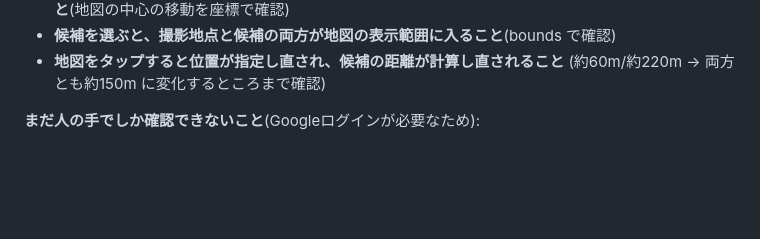
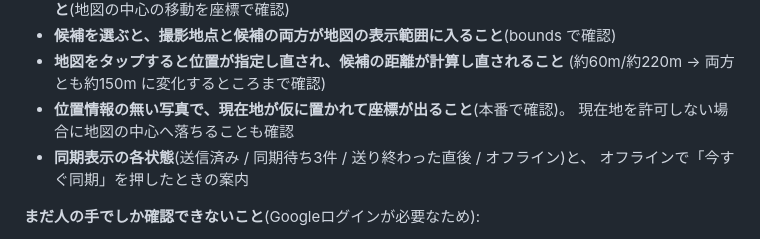
Before and after one commit to mameyompo-maker/field-visit-map, a Markdown page: HANDOVER.md, the part around one of its changes. Rendered like a GitHub page; blank space fills up the shorter version.

Commit message:
HANDOVER: 仮の位置の言い分けと、同期表示で「100%」と言える条件を記録
Co-Authored-By: Claude Opus 5 (1M context) <noreply@anthropic.com>

```diff
--- a/HANDOVER.md
+++ b/HANDOVER.md
@@ -305,6 +356,10 @@ Storage Rules(`firestore.exists()`のcross-service function)が両方これを
 - **候補を選ぶと、撮影地点と候補の両方が地図の表示範囲に入ること**(bounds で確認)
 - **地図をタップすると位置が指定し直され、候補の距離が計算し直されること**
   (約60m/約220m → 両方とも約150m に変化するところまで確認)
+- **位置情報の無い写真で、現在地が仮に置かれて座標が出ること**(本番で確認)。
+  現在地を許可しない場合に地図の中心へ落ちることも確認
+- **同期表示の各状態**(送信済み / 同期待ち3件 / 送り終わった直後 / オフライン)と、
+  オフラインで「今すぐ同期」を押したときの案内
 
 **まだ人の手でしか確認できないこと**(Googleログインが必要なため):
 - 実際のログイン → 地図表示 → ピン追加 → 訪問記録 → 写真添付の通し動作
```
Also changed, not shown: other parts of HANDOVER.md (+51 -0 lines).
